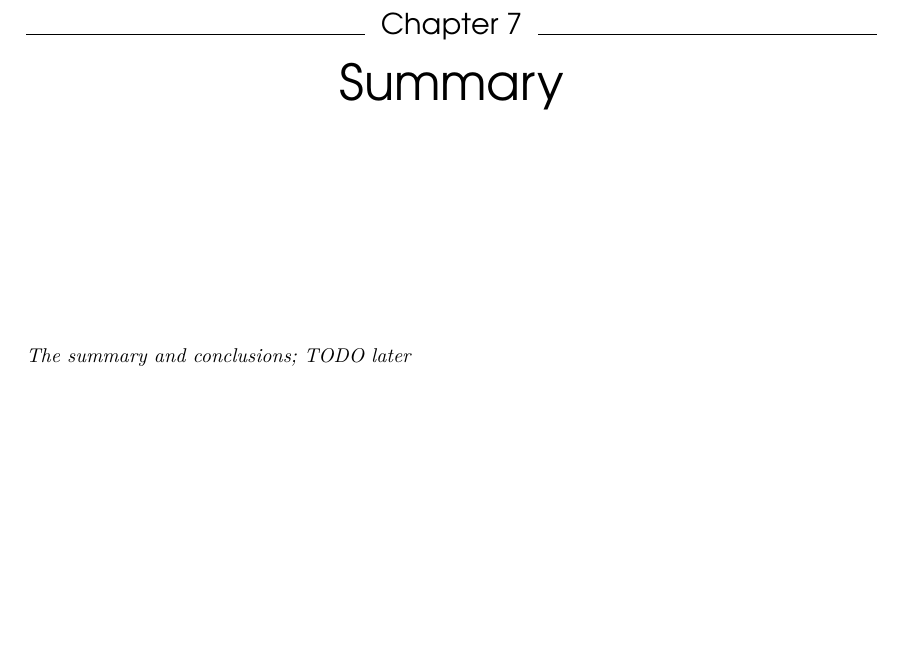
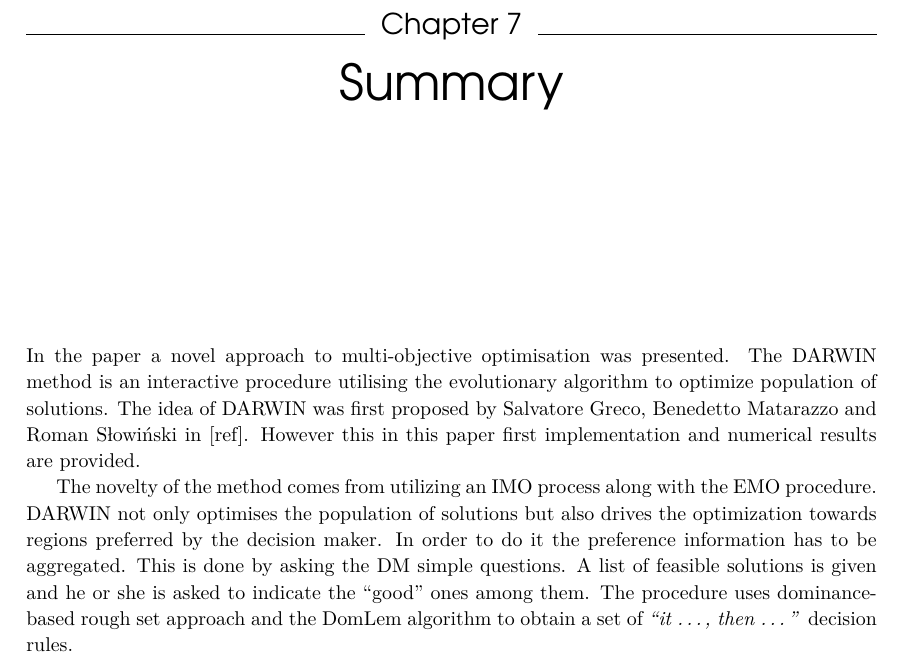
Before and after one commit to igor-kupczynski/DarwinDS, a LaTeX thesis (Thesis/main.tex, which reads Thesis/sec_summary.tex): part of page 67 of 69, cut so that both start at the same text, the shorter picture padded with empty space. Compiled offline with pdfLaTeX.

```diff
--- a/Thesis/sec_summary.tex
+++ b/Thesis/sec_summary.tex
@@ -1 +1,15 @@
-\textit{The summary and conclusions; TODO later}
+In the paper a novel approach to multi-objective optimisation was
+presented. The DARWIN method is an interactive procedure utilising the
+evolutionary algorithm to optimize population of solutions. The idea of DARWIN
+was first proposed by Salvatore Greco, Benedetto Matarazzo and Roman Słowiński
+in~[ref]. However this in this paper first implementation and numerical
+results are provided.
+
+The novelty of the method comes from utilizing an IMO process along with the
+EMO procedure. DARWIN not only optimises the population of solutions but also
+drives the optimization towards regions preferred by the decision maker. In
+order to do it the preference information has to be aggregated. This is done
+by asking the DM simple questions. A list of feasible solutions is given and
+he or she is asked to indicate the ``good'' ones among them. The procedure
+uses dominance-based rough set approach and the DomLem algorithm to obtain a
+set of \textit{``it \dots, then \dots''} decision rules.
```
